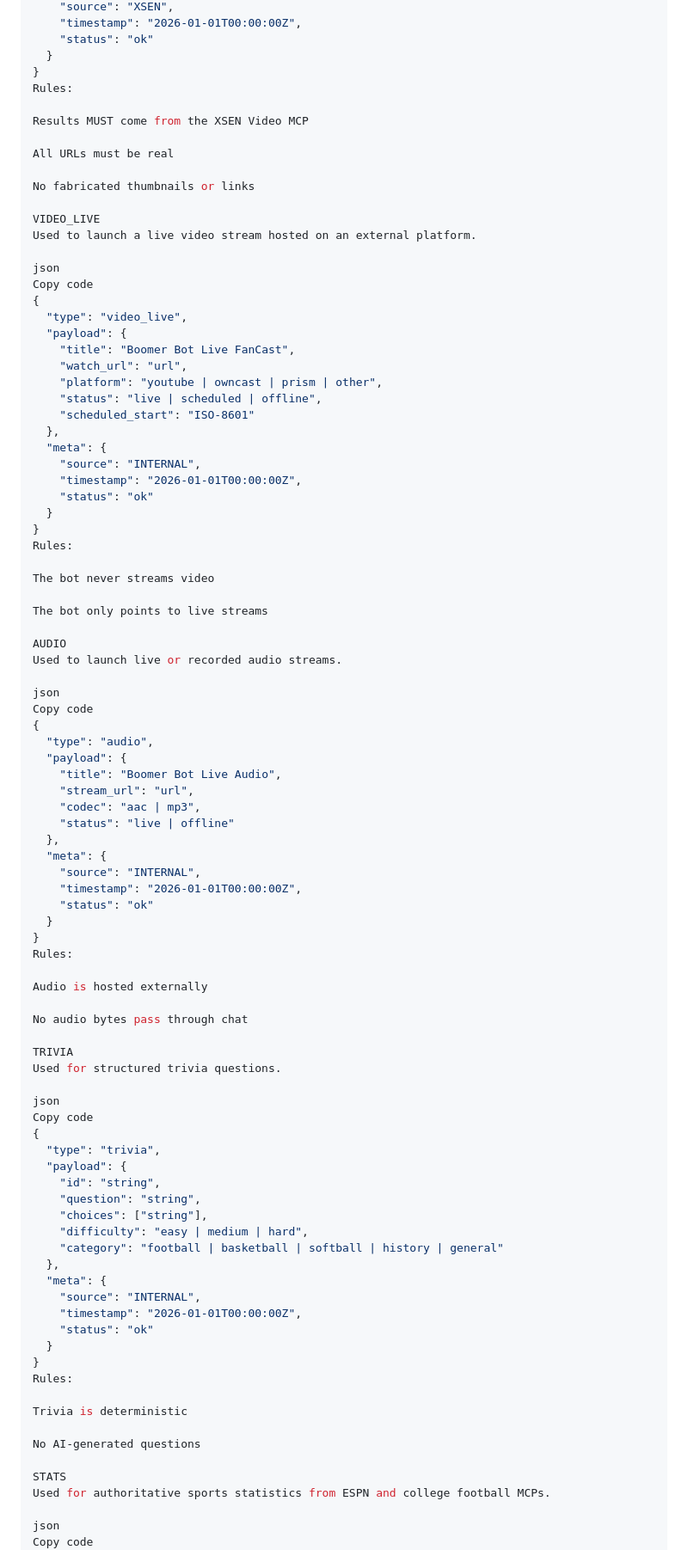
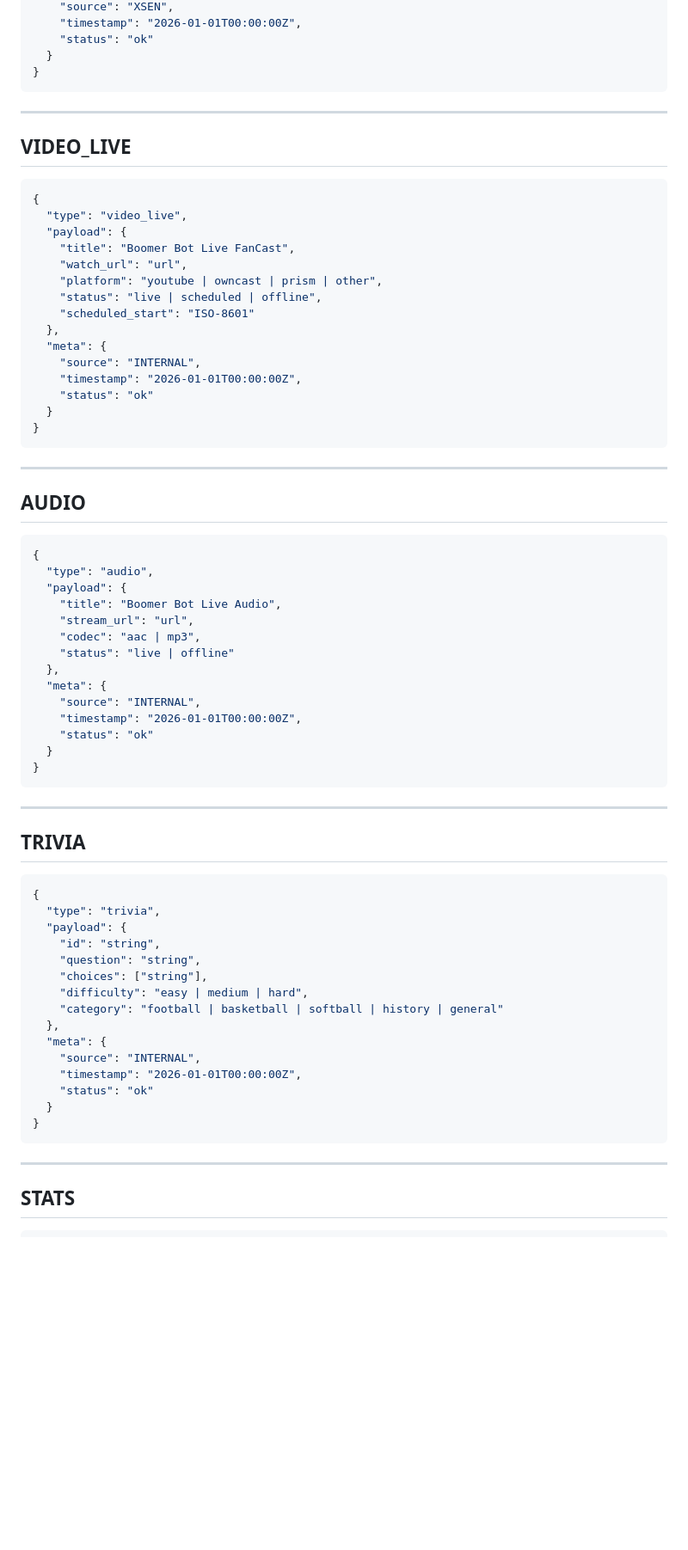
Before and after one commit to myvfc/XSEN-BoomeBot-Response-Contract.md, a Markdown page: docs/Response-Contract.md, the part around one of its changes. Shown at 86% size. Rendered like a GitHub page; blank space fills up the shorter version.

````diff
--- a/docs/Response-Contract.md
+++ b/docs/Response-Contract.md
@@ -111,19 +97,13 @@ Copy code
     "status": "ok"
   }
 }
-Rules:
+```
 
-Results MUST come from the XSEN Video MCP
+---
 
-All URLs must be real
+## VIDEO_LIVE
 
-No fabricated thumbnails or links
-
-VIDEO_LIVE
-Used to launch a live video stream hosted on an external platform.
-
-json
-Copy code
+```json
 {
   "type": "video_live",
   "payload": {
@@ -139,17 +119,13 @@ Copy code
     "status": "ok"
   }
 }
-Rules:
+```
 
-The bot never streams video
+---
 
-The bot only points to live streams
+## AUDIO
 
-AUDIO
-Used to launch live or recorded audio streams.
-
-json
-Copy code
+```json
 {
   "type": "audio",
   "payload": {
@@ -164,17 +140,13 @@ Copy code
     "status": "ok"
   }
 }
-Rules:
+```
 
-Audio is hosted externally
+---
 
-No audio bytes pass through chat
+## TRIVIA
 
-TRIVIA
-Used for structured trivia questions.
-
-json
-Copy code
+```json
 {
   "type": "trivia",
   "payload": {
@@ -190,17 +162,13 @@ Copy code
     "status": "ok"
   }
 }
-Rules:
+```
 
-Trivia is deterministic
+---
 
-No AI-generated questions
+## STATS
 
-STATS
-Used for authoritative sports statistics from ESPN and college football MCPs.
-
-json
-Copy code
+```json
 {
   "type": "stats",
   "payload": {
````
Also changed, not shown: other parts of docs/Response-Contract.md (+25 -50 lines).
